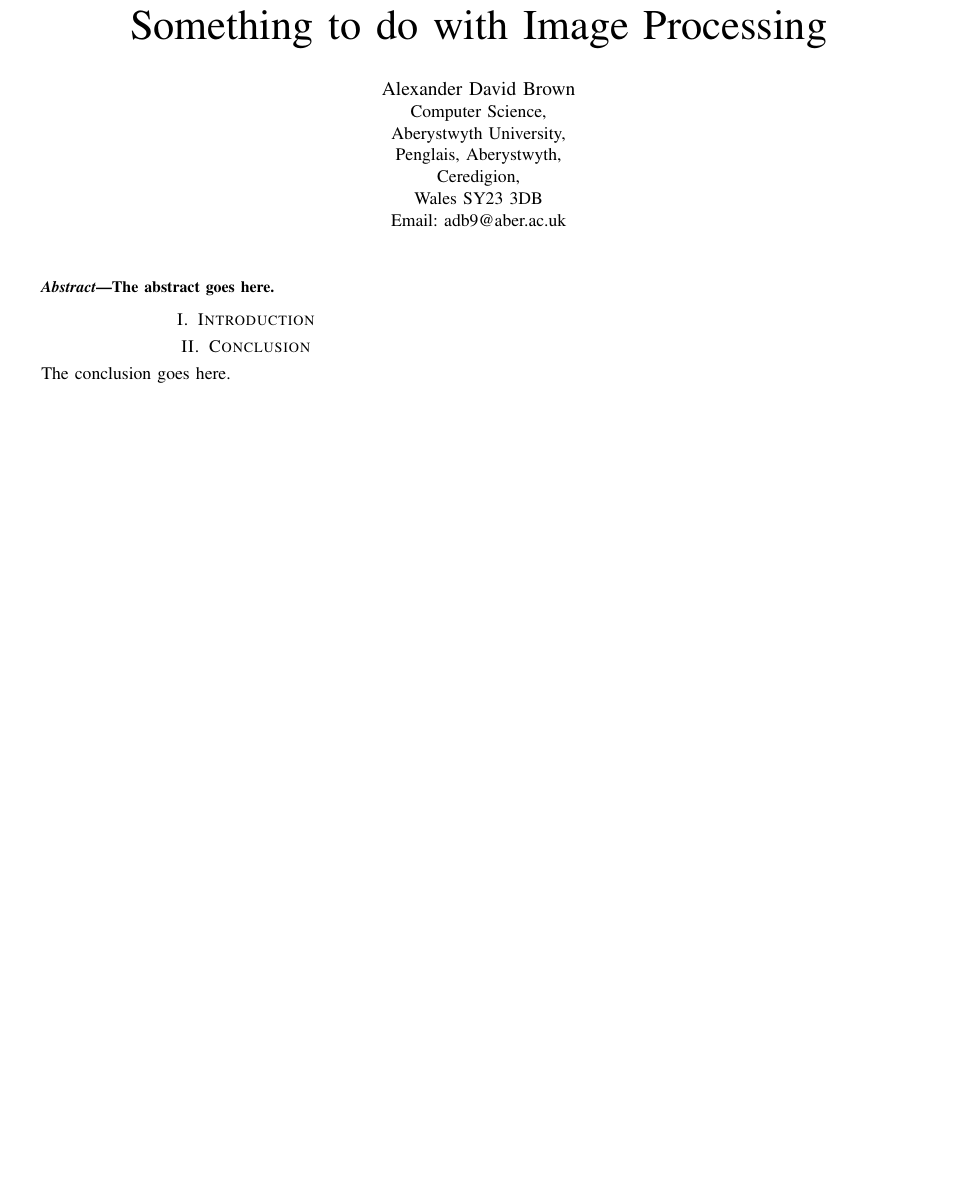
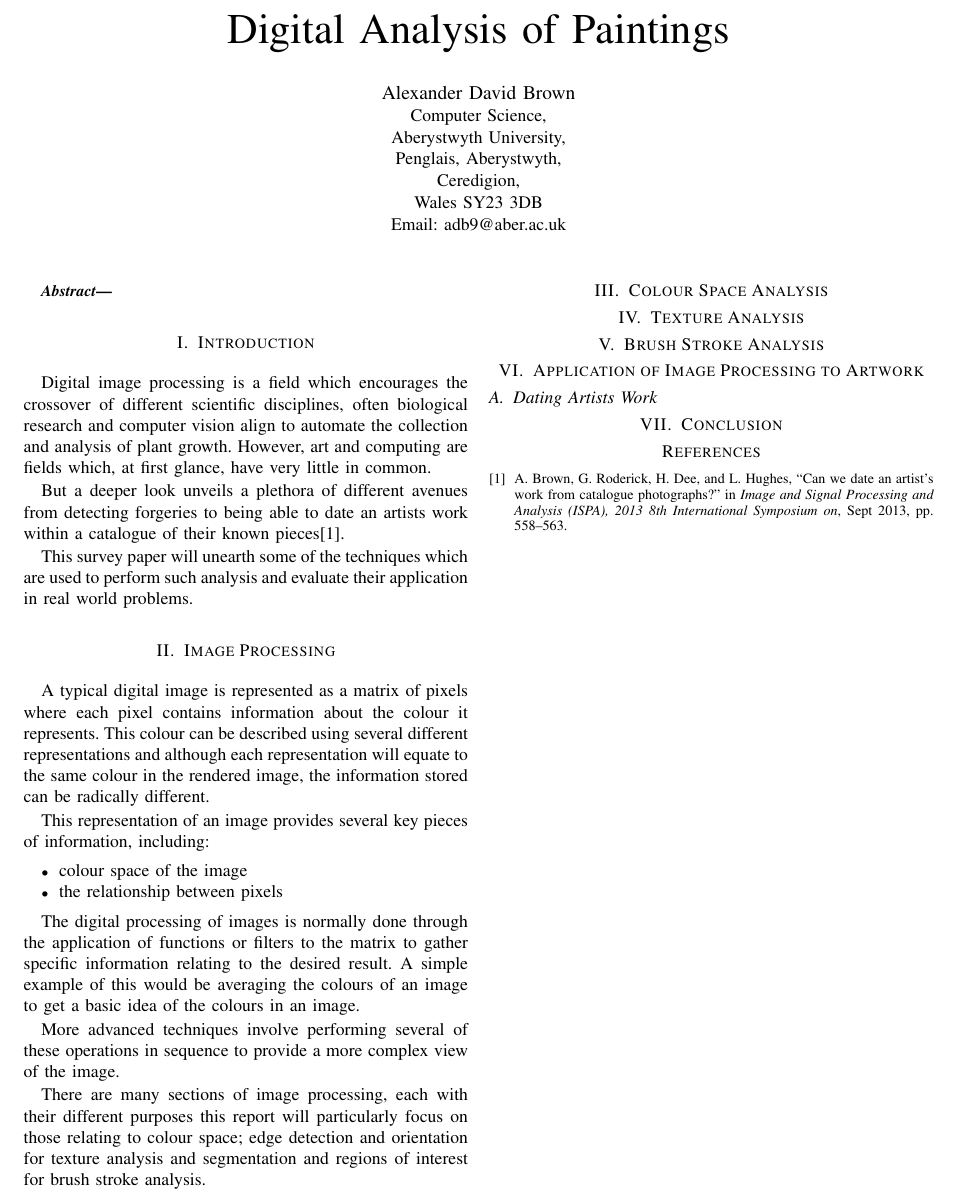
Before and after one commit to SoftlySplinter/sem1020-assign2, a LaTeX paper (paper.tex): part of the page, cut at the place of the change, the shorter picture padded with empty space. Compiled offline with pdfLaTeX.

Commit message:
Add some content to the survey paper.

```diff
--- a/paper.tex
+++ b/paper.tex
@@ -331,7 +331,7 @@
 % paper title
 % can use linebreaks \\ within to get better formatting as desired
 % Do not put math or special symbols in the title.
-\title{Something to do with Image Processing}
+\title{Digital Analysis of Paintings}
 
 
 % author names and affiliations
@@ -384,7 +384,7 @@ Email: adb9@aber.ac.uk}
 % As a general rule, do not put math, special symbols or citations
 % in the abstract
 \begin{abstract}
-The abstract goes here.
+%TODO Write this once the paper is complete
 \end{abstract}
 
 % no keywords
@@ -405,14 +405,61 @@ The abstract goes here.
 
 
 \section{Introduction}
-% no \IEEEPARstart
+Digital image processing is a field which encourages the crossover of different
+scientific disciplines, often biological research and computer vision align to
+automate the collection and analysis of plant growth. However, art and
+computing are fields which, at first glance, have very little in common.
 
+But a deeper look unveils a plethora of different avenues from detecting
+forgeries to being able to date an artists work within a catalogue of their
+known pieces\cite{brown2013can}.
+
+This survey paper will unearth some of the techniques which are used to perform
+such analysis and evaluate their application in real world problems.
+
+%TODO this still need some expansion.
+
+\section{Image Processing}
+A typical digital image is represented as a matrix of pixels where each pixel
+contains information about the colour it represents. This colour can be
+described using several different representations and although each
+representation will equate to the same colour in the rendered image, the
+information stored can be radically different.
+
+This representation of an image provides several key pieces of information,
+including:
+
+\begin{itemize}
+\item colour space of the image
+\item the relationship between pixels
+\end{itemize}
+
+The digital processing of images is normally done through the application of
+functions or filters to the matrix to gather specific information relating to
+the desired result. A simple example of this would be averaging the colours of
+an image to get a basic idea of the colours in an image.
+
+More advanced techniques involve performing several of these operations in
+sequence to provide a more complex view of the image.
+
+There are many sections of image processing, each with their different purposes
+this report will particularly focus on those relating to colour space; edge
+detection and orientation for texture analysis and segmentation and regions of
+interest for brush stroke analysis.
+
+% TODO write more here too
+
+\section{Colour Space Analysis}
+
+\section{Texture Analysis}
+
+\section{Brush Stroke Analysis}
+
+\section{Application of Image Processing to Artwork}
+
+\subsection{Dating Artists Work}
 
 \section{Conclusion}
-The conclusion goes here.
-
-
-
 
 % conference papers do not normally have an appendix
 
```
Also changed, not shown: bibliography.bib (+14 -0 lines), paper.pdf, paper.tex (2 more changed lines).
